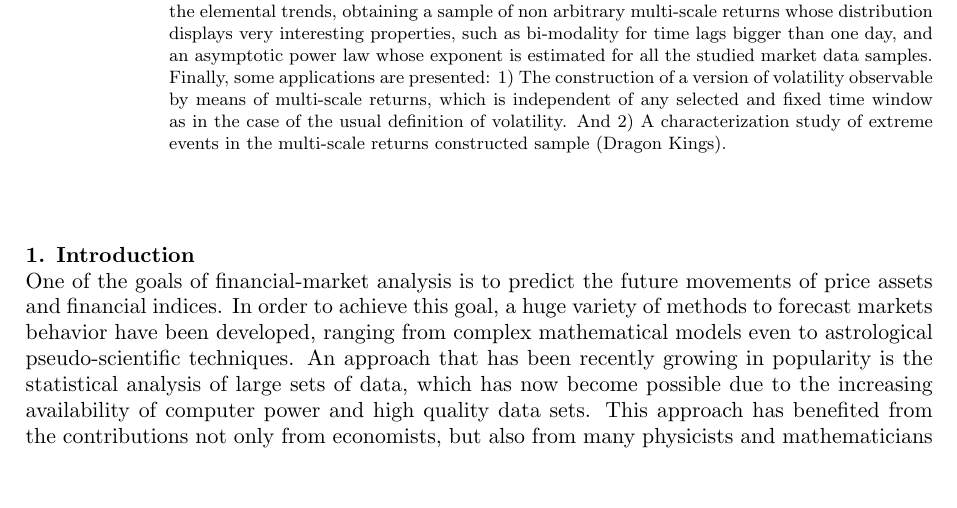
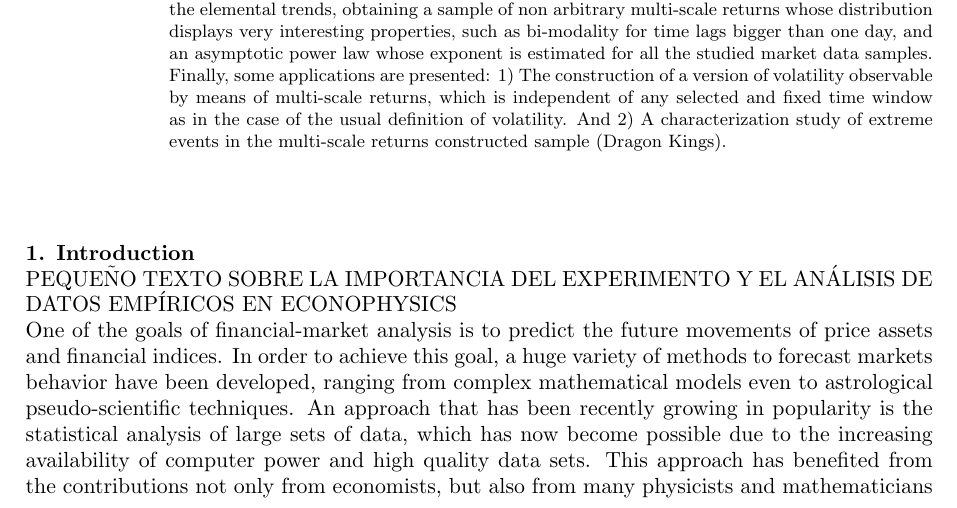
Before and after one commit to CarlosManuelRodr/EconomicComputations, a LaTeX document (Papers/TrendDurationDistribution/geometricv8.tex): part of page 1 of 14, cut so that both start at the same text, the shorter picture padded with empty space. Compiled offline with pdfLaTeX.

Commit message:
-2 changes?

```diff
--- a/Papers/TrendDurationDistribution/geometricv8.tex
+++ b/Papers/TrendDurationDistribution/geometricv8.tex
@@ -35,11 +35,13 @@
 
 
 \begin{abstract}
-In financial time series there are time intervals in which market indices values or assets prices increase or decrease monotonically. We call those events ``price runs''  or ``elemental trends''. In the present paper  we study  the distribution of the  duration of elemental trends for the daily indices DJIA, NASDAQ, IPC and Nikkei 225 along the period of time from 10/30/1978  to 26/09/2019.  It is found that elemental trend distribution often differs from the one expected under no memory.  The expected and observed duration distributions are compared by means of the Anderson-Darling test, making possible to assess and compare different markets efficiency and its time evolution.  Additionally, we construct  the returns of the elemental trends,  obtaining a sample of non arbitrary  multi-scale returns whose distribution displays very interesting properties, such as  bi-modality for time lags bigger than one day, and an asymptotic power law whose exponent is estimated for all the studied market data samples. Finally, some applications are presented: 1) The construction of a version of volatility observable by means of multi-scale returns, which is  independent of any selected and fixed time window as in the case of the usual definition of volatility.  And 2)  A characterization  study  of extreme events in  the multi-scale returns constructed sample (Dragon Kings).
+   In financial time series there are time intervals in which market indices values or assets prices increase or decrease monotonically. We call those events ``price runs''  or ``elemental trends''. In the present paper  we study  the distribution of the  duration of elemental trends for the daily indices DJIA, NASDAQ, IPC and Nikkei 225 along the period of time from 10/30/1978  to 26/09/2019.  It is found that elemental trend distribution often differs from the one expected under no memory.  The expected and observed duration distributions are compared by means of the Anderson-Darling test, making possible to assess and compare different markets efficiency and its time evolution.  Additionally, we construct  the returns of the elemental trends,  obtaining a sample of non arbitrary  multi-scale returns whose distribution displays very interesting properties, such as  bi-modality for time lags bigger than one day, and an asymptotic power law whose exponent is estimated for all the studied market data samples. Finally, some applications are presented: 1) The construction of a version of volatility observable by means of multi-scale returns, which is  independent of any selected and fixed time window as in the case of the usual definition of volatility.  And 2)  A characterization  study  of extreme events in  the multi-scale returns constructed sample (Dragon Kings).
 \end{abstract}
 
-\section{Introduction}
-\label{intro}
+  \section{Introduction}
+  \label{intro}
+  PEQUEÑO TEXTO SOBRE LA IMPORTANCIA DEL EXPERIMENTO Y EL ANÁLISIS DE DATOS EMPÍRICOS EN ECONOPHYSICS
+
 One of the goals of financial-market analysis is to predict the future movements of price assets and financial indices. In order to achieve this goal, a huge variety of methods to forecast markets behavior have been developed, ranging from complex mathematical models even to astrological pseudo-scientific techniques. An approach that has been recently growing in popularity is the statistical analysis of large sets of data, which has now become possible due to the increasing availability of computer power and high quality data sets. This approach has benefited from the contributions not only from economists, but also from many physicists and mathematicians who have applied methods and ideas of probability theory and statistical physics to finance. As a result of these efforts, a set of nontrivial statistical properties of historical data was observed and classified as ``stylized facts'' \cite{Rama}, which are expected to provide a better insight on markets structure and behavior.
 
 When looking at the price values of an asset on a time series chart, it is common to observe ``trends'' in which most of the values are greater (or smaller) than the previous ones, that can be seen as composed by smaller elemental trends, with periods in which the value increases or decreases monotonically, a popular subject within the so called \emph{technical analysis} of financial markets. Among other things, patterns in the trend direction of financial data are believed to be indicators of changes in the market and an indicative of future prices. The effectiveness of this technical analysis approach to financial markets is disputed and put at a stake by what is known as the Efficient Market Hypothesis (EMH), which indicates that current prices reflect available information of future values. These kind of elemental uninterrupted trends are the main subject of the present work, in which we describe a basic statistical model consistent with the EMH that allows us to quantify trend direction in financial time series. Fron now on, we call this elemental trends only trends.
```
Also changed, not shown: Papers/TrendDurationDistribution/geometricv8.tex (2 more changed lines).
